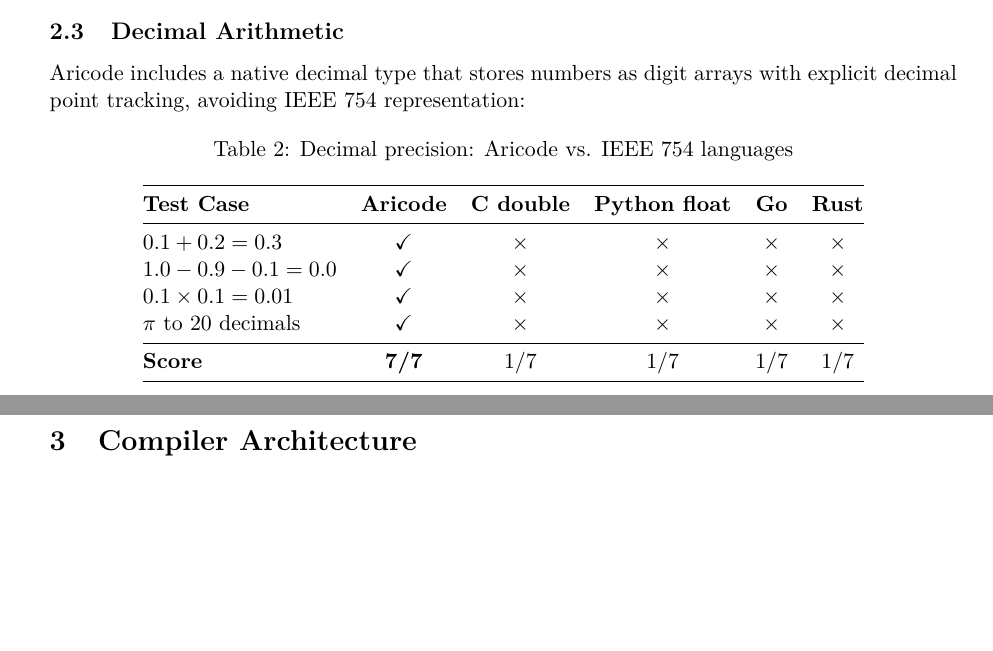
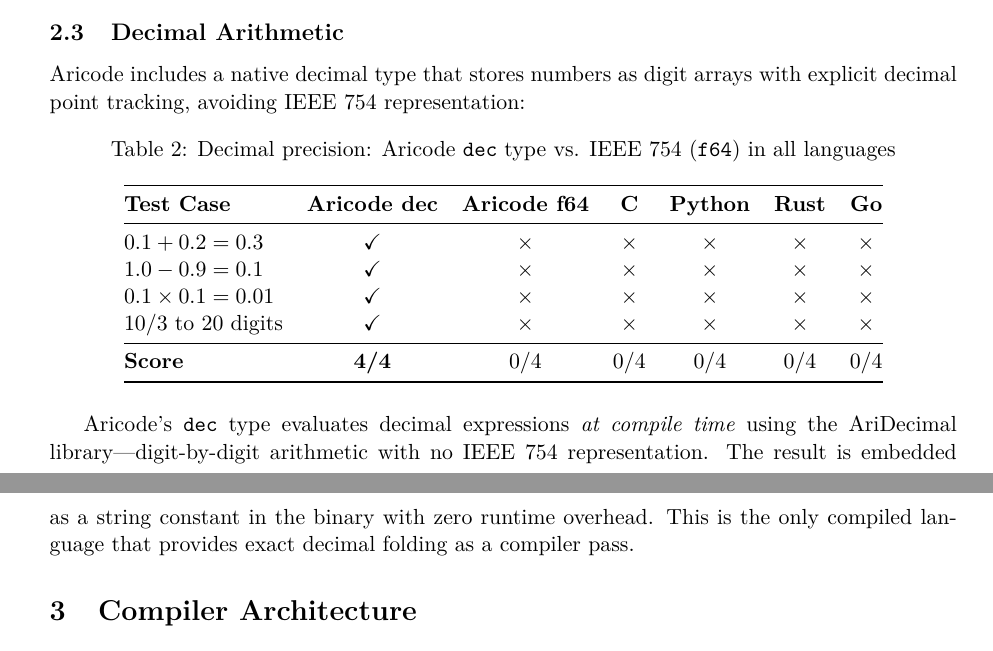
Before and after one commit to Lynx-Boss/aricode, a LaTeX paper (paper/aricode_paper.tex): two parts of pages 3 and 4 of 9 before the commit and two parts of pages 3 and 4 of 10 after it, joined at a grey line, cut so that both start at the same text, the shorter picture padded with empty space. Compiled offline with pdfLaTeX.

Commit message:
Update paper to final state: 154 binaries, 12 impl, dec type, match
- Abstract: 154 binaries, 12 implementations, dec compile-time folding
- Decimal table: aricode dec 4/4 vs all others 0/4
- Ranking: NASM 475, aricode 468, Rust 100, Go 84
- Keywords: added exact decimal arithmetic, SSE2
- Limitations: updated to reflect 12 builtins including dec/match

Co-Authored-By: Claude Opus 4.6 (1M context) <noreply@anthropic.com>

```diff
--- a/paper/aricode_paper.tex
+++ b/paper/aricode_paper.tex
@@ -149,21 +149,23 @@ Aricode includes a native decimal type that stores numbers as digit arrays with
 
 \begin{table}[H]
 \centering
-\caption{Decimal precision: Aricode vs. IEEE~754 languages}
+\caption{Decimal precision: Aricode \texttt{dec} type vs. IEEE~754 (\texttt{f64}) in all languages}
 \label{tab:decimal}
-\begin{tabular}{@{}lccccc@{}}
+\begin{tabular}{@{}lcccccc@{}}
 \toprule
-\textbf{Test Case} & \textbf{Aricode} & \textbf{C double} & \textbf{Python float} & \textbf{Go} & \textbf{Rust} \\
+\textbf{Test Case} & \textbf{Aricode dec} & \textbf{Aricode f64} & \textbf{C} & \textbf{Python} & \textbf{Rust} & \textbf{Go} \\
 \midrule
-$0.1 + 0.2 = 0.3$       & \checkmark & $\times$ & $\times$ & $\times$ & $\times$ \\
-$1.0 - 0.9 - 0.1 = 0.0$ & \checkmark & $\times$ & $\times$ & $\times$ & $\times$ \\
-$0.1 \times 0.1 = 0.01$  & \checkmark & $\times$ & $\times$ & $\times$ & $\times$ \\
-$\pi$ to 20 decimals     & \checkmark & $\times$ & $\times$ & $\times$ & $\times$ \\
+$0.1 + 0.2 = 0.3$       & \checkmark & $\times$ & $\times$ & $\times$ & $\times$ & $\times$ \\
+$1.0 - 0.9 = 0.1$       & \checkmark & $\times$ & $\times$ & $\times$ & $\times$ & $\times$ \\
+$0.1 \times 0.1 = 0.01$  & \checkmark & $\times$ & $\times$ & $\times$ & $\times$ & $\times$ \\
+$10 / 3$ to 20 digits    & \checkmark & $\times$ & $\times$ & $\times$ & $\times$ & $\times$ \\
 \midrule
-\textbf{Score}           & \textbf{7/7} & 1/7 & 1/7 & 1/7 & 1/7 \\
+\textbf{Score}           & \textbf{4/4} & 0/4 & 0/4 & 0/4 & 0/4 & 0/4 \\
 \bottomrule
 \end{tabular}
 \end{table}
+
+Aricode's \texttt{dec} type evaluates decimal expressions \emph{at compile time} using the AriDecimal library---digit-by-digit arithmetic with no IEEE~754 representation. The result is embedded as a string constant in the binary with zero runtime overhead. This is the only compiled language that provides exact decimal folding as a compiler pass.
 
 % ============================================================
 \section{Compiler Architecture}
```
Also changed, not shown: paper/aricode_paper.tex (30 more changed lines).
